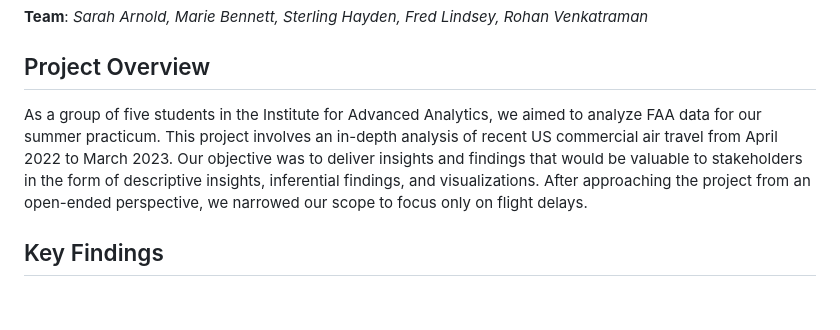
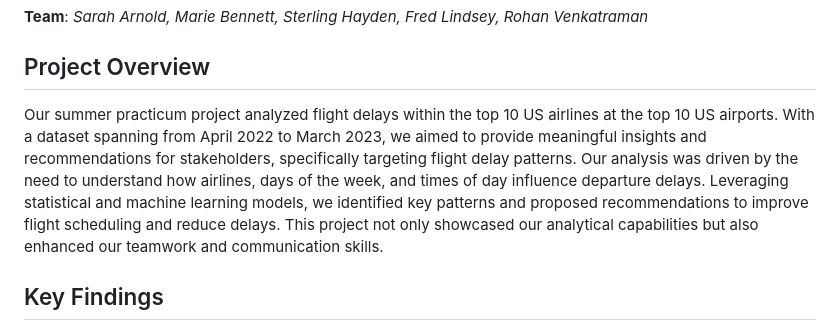
Before and after one commit to rvenkatraman02/FAA-Analysis, a Markdown page: README.md, the part around the change. GitHub-like rendering; blank space fills up the shorter version.

Commit message:
Update Project Overview

```diff
--- a/README.md
+++ b/README.md
@@ -4,7 +4,7 @@
 **Team**: *Sarah Arnold, Marie Bennett, Sterling Hayden, Fred Lindsey, Rohan Venkatraman*
 
 ## Project Overview
-As a group of five students in the Institute for Advanced Analytics, we aimed to analyze FAA data for our summer practicum. This project involves an in-depth analysis of recent US commercial air travel from April 2022 to March 2023. Our objective was to deliver insights and findings that would be valuable to stakeholders in the form of descriptive insights, inferential findings, and visualizations. After approaching the project from an open-ended perspective, we narrowed our scope to focus only on flight delays.
+Our summer practicum project analyzed flight delays within the top 10 US airlines at the top 10 US airports. With a dataset spanning from April 2022 to March 2023, we aimed to provide meaningful insights and recommendations for stakeholders, specifically targeting flight delay patterns. Our analysis was driven by the need to understand how airlines, days of the week, and times of day influence departure delays. Leveraging statistical and machine learning models, we identified key patterns and proposed recommendations to improve flight scheduling and reduce delays. This project not only showcased our analytical capabilities but also enhanced our teamwork and communication skills.
 
 ## Key Findings
 Using a LASSO regression model, we determined that there were three key features that impacted **Departure Delays**:
```
